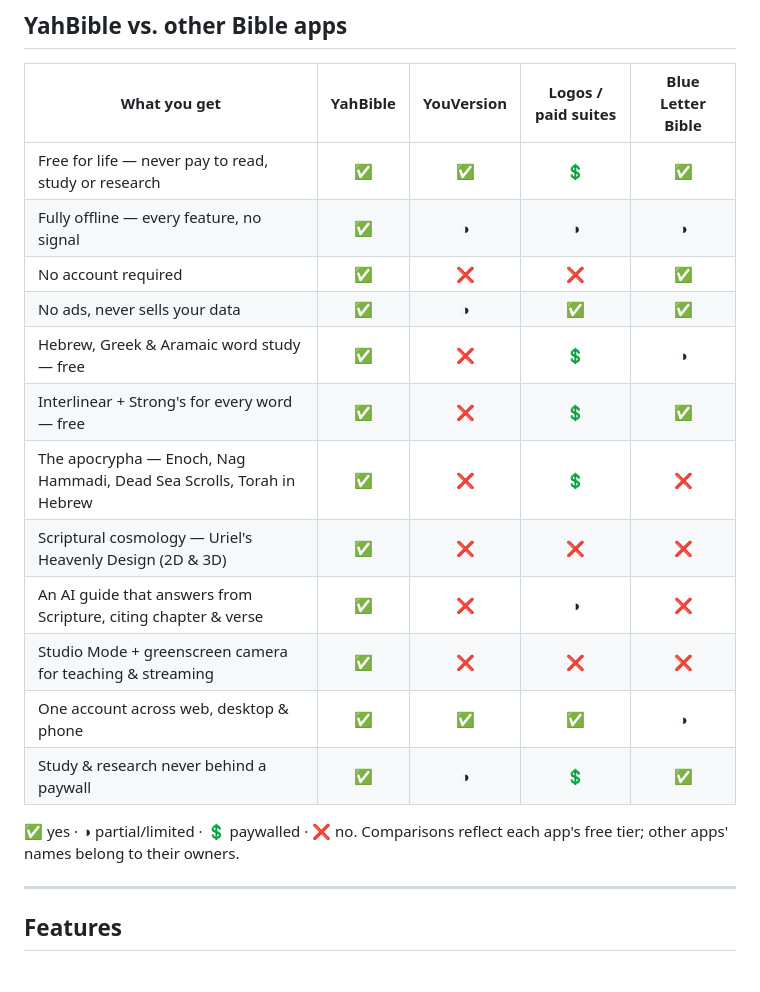
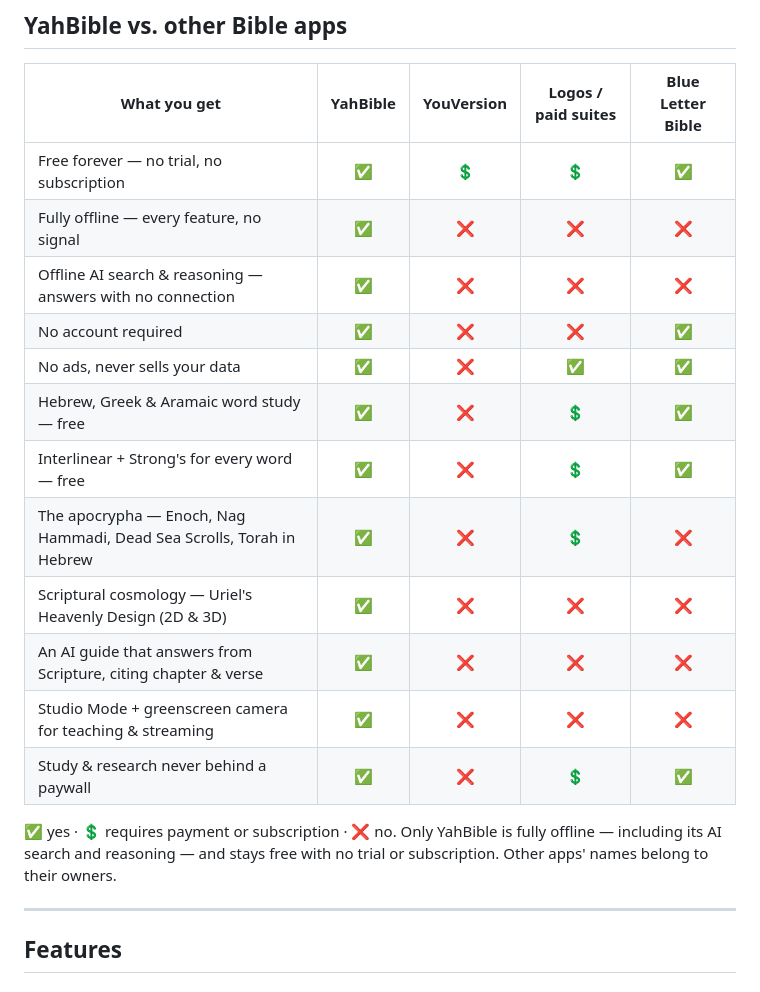
Before and after one commit to OhBeOneKeyNoBe/YahBible-Mobile, a Markdown page: README.md, the part around the change. Drawn GitHub-style.

Commit message:
README: corrected comparison chart (clear symbols, offline + offline-AI, subscription)
Co-Authored-By: Claude Opus 4.8 <noreply@anthropic.com>
Claude-Session: https://claude.ai/code/session_01XaCE4KnHG9KAJco4hnJnUt

```diff
--- a/README.md
+++ b/README.md
@@ -34,20 +34,20 @@ Grab it first, then keep reading while it downloads.
 
 | What you get | **YahBible** | YouVersion | Logos / paid suites | Blue Letter Bible |
 | --- | :---: | :---: | :---: | :---: |
-| Free for life — never pay to read, study or research | ✅ | ✅ | 💲 | ✅ |
-| Fully offline — every feature, no signal | ✅ | ◑ | ◑ | ◑ |
+| Free forever — no trial, no subscription | ✅ | 💲 | 💲 | ✅ |
+| Fully offline — every feature, no signal | ✅ | ❌ | ❌ | ❌ |
+| Offline AI search & reasoning — answers with no connection | ✅ | ❌ | ❌ | ❌ |
 | No account required | ✅ | ❌ | ❌ | ✅ |
-| No ads, never sells your data | ✅ | ◑ | ✅ | ✅ |
-| Hebrew, Greek & Aramaic word study — free | ✅ | ❌ | 💲 | ◑ |
+| No ads, never sells your data | ✅ | ❌ | ✅ | ✅ |
+| Hebrew, Greek & Aramaic word study — free | ✅ | ❌ | 💲 | ✅ |
 | Interlinear + Strong's for every word — free | ✅ | ❌ | 💲 | ✅ |
 | The apocrypha — Enoch, Nag Hammadi, Dead Sea Scrolls, Torah in Hebrew | ✅ | ❌ | 💲 | ❌ |
 | Scriptural cosmology — Uriel's Heavenly Design (2D & 3D) | ✅ | ❌ | ❌ | ❌ |
-| An AI guide that answers from Scripture, citing chapter & verse | ✅ | ❌ | ◑ | ❌ |
+| An AI guide that answers from Scripture, citing chapter & verse | ✅ | ❌ | ❌ | ❌ |
 | Studio Mode + greenscreen camera for teaching & streaming | ✅ | ❌ | ❌ | ❌ |
-| One account across web, desktop & phone | ✅ | ✅ | ✅ | ◑ |
-| Study & research never behind a paywall | ✅ | ◑ | 💲 | ✅ |
+| Study & research never behind a paywall | ✅ | ❌ | 💲 | ✅ |
 
-✅ yes · ◑ partial/limited · 💲 paywalled · ❌ no. Comparisons reflect each app's free tier; other apps' names belong to their owners.
+✅ yes · 💲 requires payment or subscription · ❌ no. Only YahBible is fully offline — including its AI search and reasoning — and stays free with no trial or subscription. Other apps' names belong to their owners.
 
 ---
 
```
